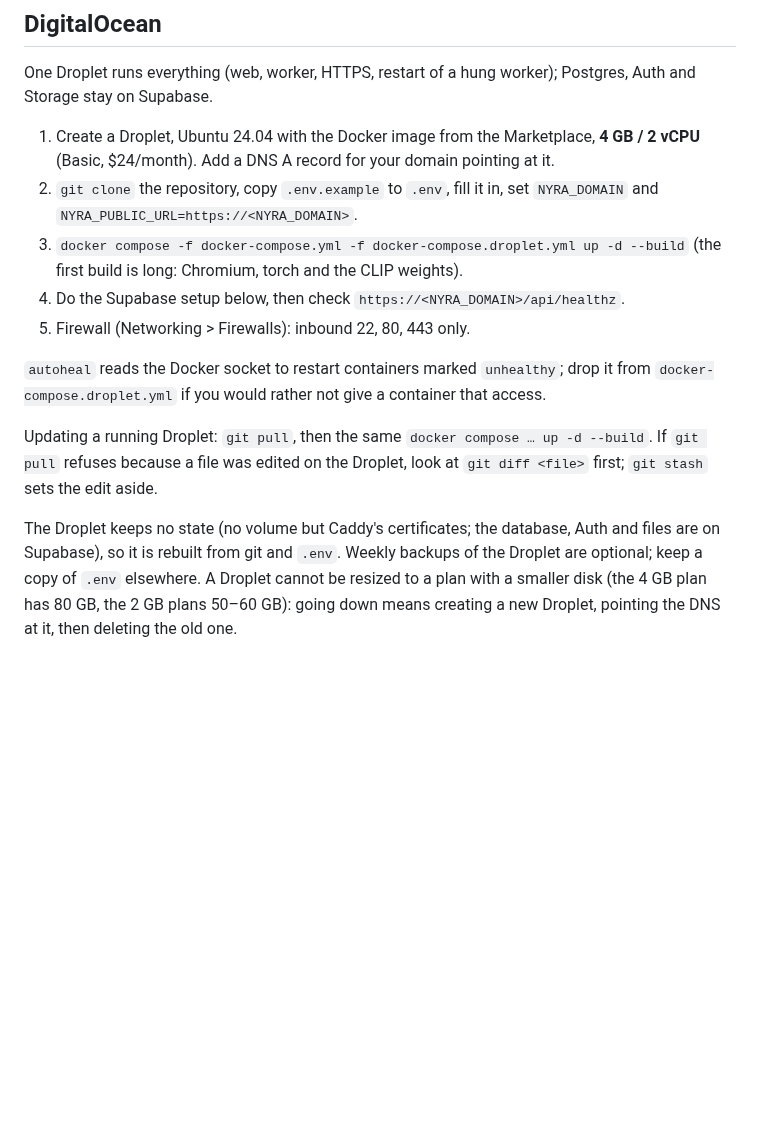
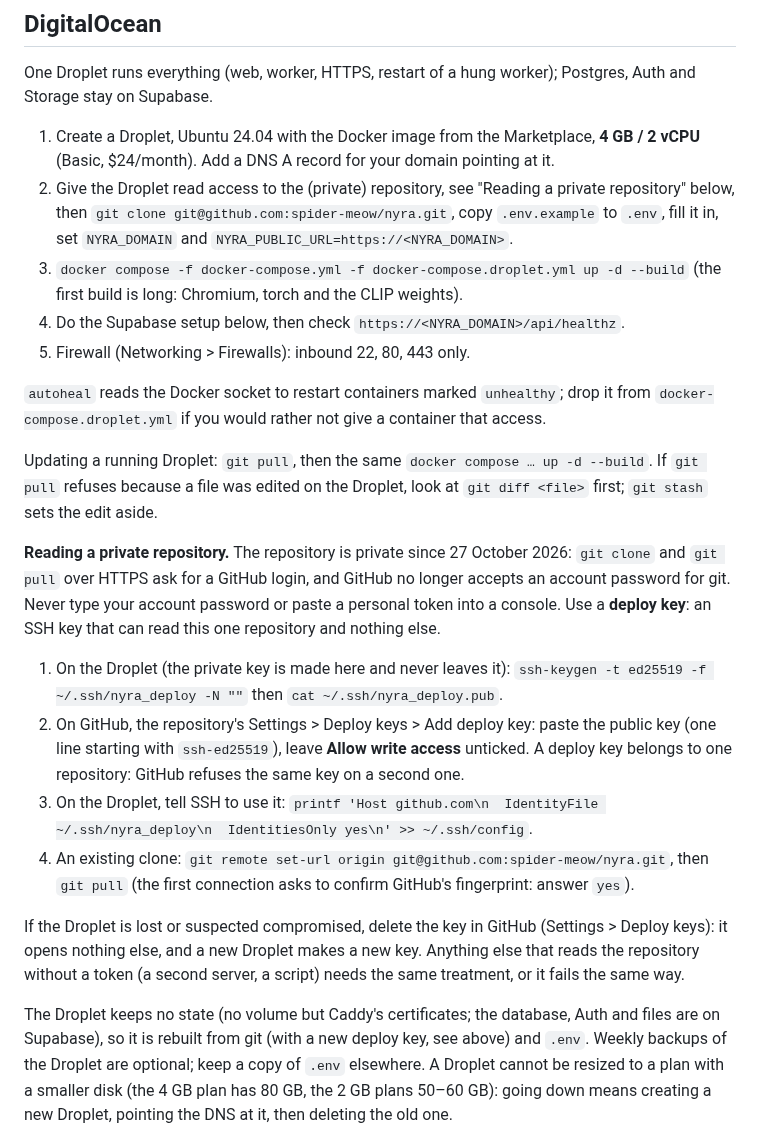
Before and after one commit to spider-meow/nyra, a Markdown page: docs/DEPLOYMENT.md, the part around the change. Rendered like a GitHub page; blank space fills up the shorter version.

Commit message:
AXE-596 : déployer depuis un dépôt privé avec une clé de déploiement SSH en lecture seule
Co-Authored-By: Claude Sonnet 5.5 <noreply@anthropic.com>
Claude-Session: https://claude.ai/code/session_01ExrTGoaXjcKLg2Lcmfq9hs

```diff
--- a/docs/DEPLOYMENT.md
+++ b/docs/DEPLOYMENT.md
@@ -25,7 +25,8 @@ Storage stay on Supabase.
 
 1. Create a Droplet, Ubuntu 24.04 with the Docker image from the Marketplace, **4 GB / 2 vCPU**
    (Basic, $24/month). Add a DNS A record for your domain pointing at it.
-2. `git clone` the repository, copy `.env.example` to `.env`, fill it in, set `NYRA_DOMAIN`
+2. Give the Droplet read access to the (private) repository, see "Reading a private repository" below, then
+   `git clone git@github.com:spider-meow/nyra.git`, copy `.env.example` to `.env`, fill it in, set `NYRA_DOMAIN`
    and `NYRA_PUBLIC_URL=https://<NYRA_DOMAIN>`.
 3. `docker compose -f docker-compose.yml -f docker-compose.droplet.yml up -d --build`
    (the first build is long: Chromium, torch and the CLIP weights).
@@ -38,8 +39,26 @@ Storage stay on Supabase.
 Updating a running Droplet: `git pull`, then the same `docker compose … up -d --build`. If `git pull` refuses
 because a file was edited on the Droplet, look at `git diff <file>` first; `git stash` sets the edit aside.
 
+**Reading a private repository.** The repository is private since 27 October 2026: `git clone` and `git pull` over HTTPS
+ask for a GitHub login, and GitHub no longer accepts an account password for git. Never type your account password or paste a
+personal token into a console. Use a **deploy key**: an SSH key that can read this one repository and nothing else.
+
+1. On the Droplet (the private key is made here and never leaves it):
+   `ssh-keygen -t ed25519 -f ~/.ssh/nyra_deploy -N ""` then `cat ~/.ssh/nyra_deploy.pub`.
+2. On GitHub, the repository's Settings > Deploy keys > Add deploy key: paste the public key (one line starting with
+   `ssh-ed25519`), leave **Allow write access** unticked. A deploy key belongs to one repository: GitHub refuses the same key
+   on a second one.
+3. On the Droplet, tell SSH to use it:
+   `printf 'Host github.com\n  IdentityFile ~/.ssh/nyra_deploy\n  IdentitiesOnly yes\n' >> ~/.ssh/config`.
+4. An existing clone: `git remote set-url origin git@github.com:spider-meow/nyra.git`, then `git pull` (the first
+   connection asks to confirm GitHub's fingerprint: answer `yes`).
+
+If the Droplet is lost or suspected compromised, delete the key in GitHub (Settings > Deploy keys): it opens nothing else,
+and a new Droplet makes a new key. Anything else that reads the repository without a token (a second server, a script)
+needs the same treatment, or it fails the same way.
+
 The Droplet keeps no state (no volume but Caddy's certificates; the database, Auth and files are on
-Supabase), so it is rebuilt from git and `.env`. Weekly backups of the Droplet are optional; keep a copy of
+Supabase), so it is rebuilt from git (with a new deploy key, see above) and `.env`. Weekly backups of the Droplet are optional; keep a copy of
 `.env` elsewhere. A Droplet cannot be resized to a plan with a smaller disk (the 4 GB plan has 80 GB, the
 2 GB plans 50–60 GB): going down means creating a new Droplet, pointing the DNS at it, then deleting the old one.
 
```
